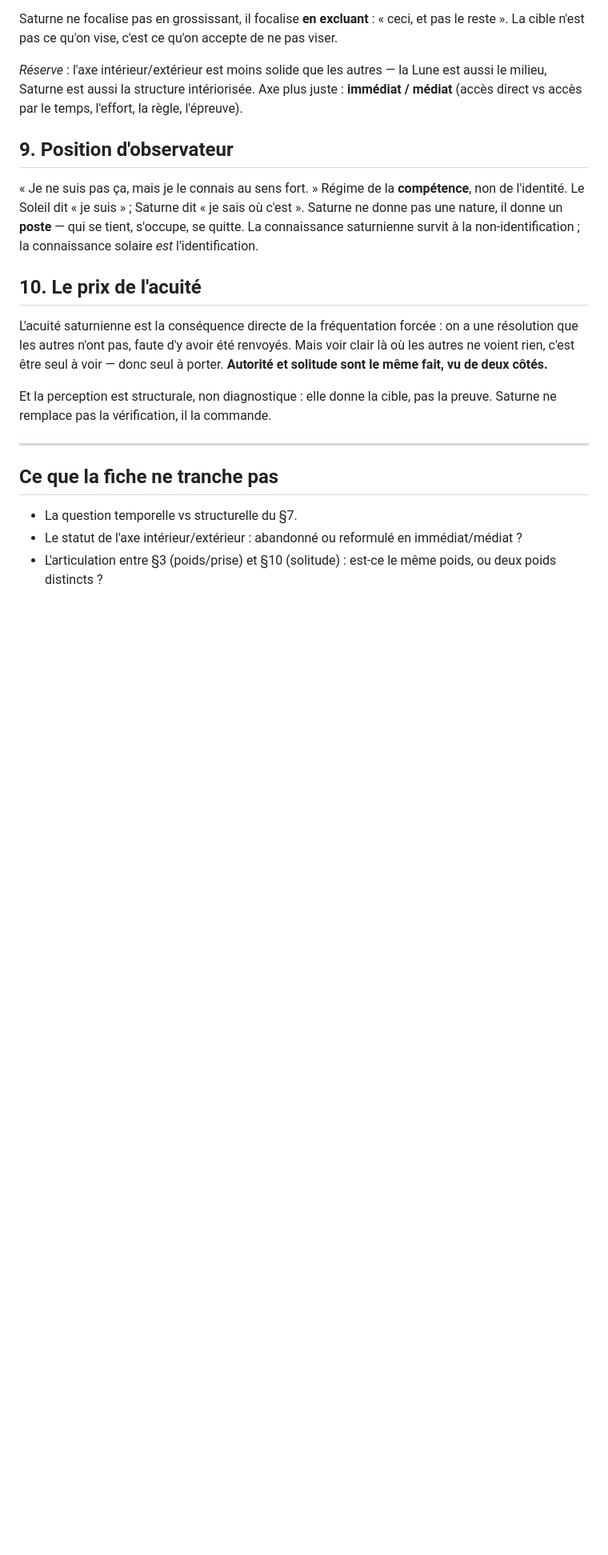
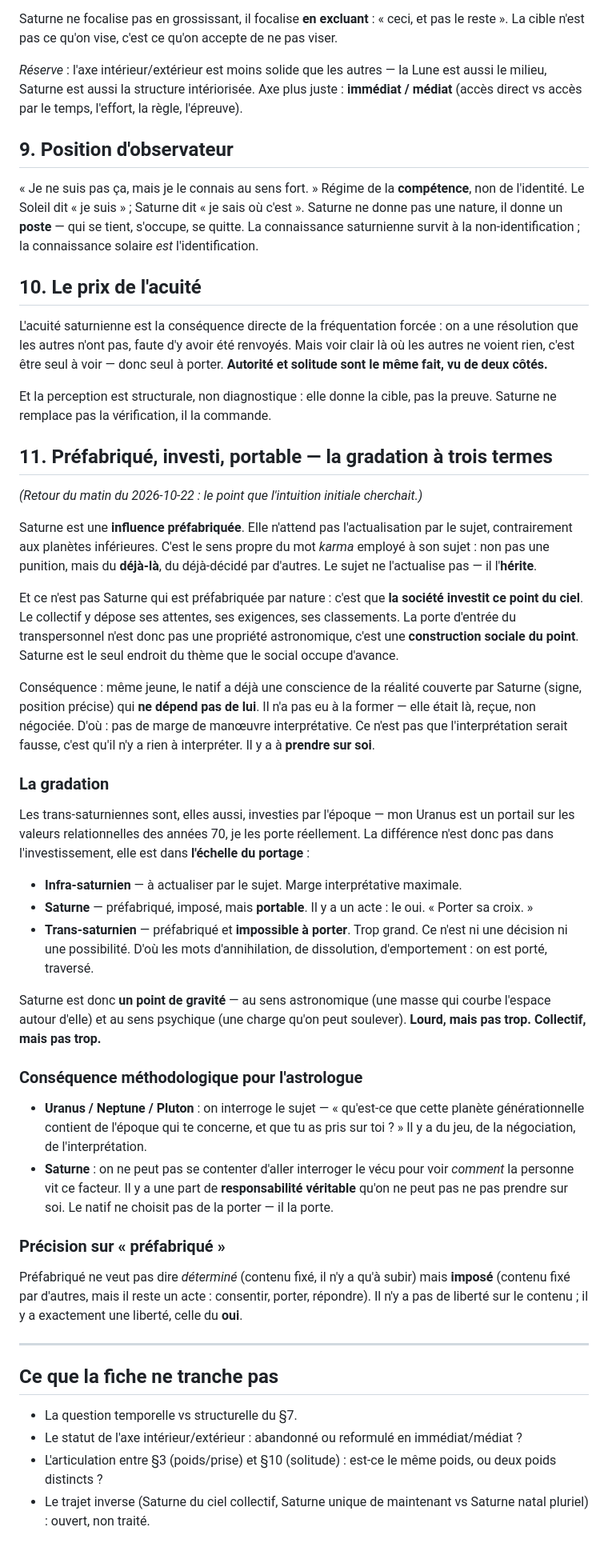
Before and after one commit to PerigGouanvic/astrolab, a Markdown page: notes/theorie-saturne-seuil-personnel-collectif.md, the part around the change. Shown at 80% size. Drawn GitHub-style; blank space fills up the shorter version.

```diff
--- a/notes/theorie-saturne-seuil-personnel-collectif.md
+++ b/notes/theorie-saturne-seuil-personnel-collectif.md
@@ -51,9 +51,35 @@ L'acuité saturnienne est la conséquence directe de la fréquentation forcée :
 
 Et la perception est structurale, non diagnostique : elle donne la cible, pas la preuve. Saturne ne remplace pas la vérification, il la commande.
 
+## 11. Préfabriqué, investi, portable — la gradation à trois termes
+*(Retour du matin du 2026-10-22 : le point que l'intuition initiale cherchait.)*
+
+Saturne est une **influence préfabriquée**. Elle n'attend pas l'actualisation par le sujet, contrairement aux planètes inférieures. C'est le sens propre du mot *karma* employé à son sujet : non pas une punition, mais du **déjà-là**, du déjà-décidé par d'autres. Le sujet ne l'actualise pas — il l'**hérite**.
+
+Et ce n'est pas Saturne qui est préfabriquée par nature : c'est que **la société investit ce point du ciel**. Le collectif y dépose ses attentes, ses exigences, ses classements. La porte d'entrée du transpersonnel n'est donc pas une propriété astronomique, c'est une **construction sociale du point**. Saturne est le seul endroit du thème que le social occupe d'avance.
+
+Conséquence : même jeune, le natif a déjà une conscience de la réalité couverte par Saturne (signe, position précise) qui **ne dépend pas de lui**. Il n'a pas eu à la former — elle était là, reçue, non négociée. D'où : pas de marge de manœuvre interprétative. Ce n'est pas que l'interprétation serait fausse, c'est qu'il n'y a rien à interpréter. Il y a à **prendre sur soi**.
+
+### La gradation
+Les trans-saturniennes sont, elles aussi, investies par l'époque — mon Uranus est un portail sur les valeurs relationnelles des années 70, je les porte réellement. La différence n'est donc pas dans l'investissement, elle est dans **l'échelle du portage** :
+
+- **Infra-saturnien** — à actualiser par le sujet. Marge interprétative maximale.
+- **Saturne** — préfabriqué, imposé, mais **portable**. Il y a un acte : le oui. « Porter sa croix. »
+- **Trans-saturnien** — préfabriqué et **impossible à porter**. Trop grand. Ce n'est ni une décision ni une possibilité. D'où les mots d'annihilation, de dissolution, d'emportement : on est porté, traversé.
+
+Saturne est donc **un point de gravité** — au sens astronomique (une masse qui courbe l'espace autour d'elle) et au sens psychique (une charge qu'on peut soulever). **Lourd, mais pas trop. Collectif, mais pas trop.**
+
+### Conséquence méthodologique pour l'astrologue
+- **Uranus / Neptune / Pluton** : on interroge le sujet — « qu'est-ce que cette planète générationnelle contient de l'époque qui te concerne, et que tu as pris sur toi ? » Il y a du jeu, de la négociation, de l'interprétation.
+- **Saturne** : on ne peut pas se contenter d'aller interroger le vécu pour voir *comment* la personne vit ce facteur. Il y a une part de **responsabilité véritable** qu'on ne peut pas ne pas prendre sur soi. Le natif ne choisit pas de la porter — il la porte.
+
+### Précision sur « préfabriqué »
+Préfabriqué ne veut pas dire *déterminé* (contenu fixé, il n'y a qu'à subir) mais **imposé** (contenu fixé par d'autres, mais il reste un acte : consentir, porter, répondre). Il n'y a pas de liberté sur le contenu ; il y a exactement une liberté, celle du **oui**.
+
 ---
 
 ## Ce que la fiche ne tranche pas
 - La question temporelle vs structurelle du §7.
 - Le statut de l'axe intérieur/extérieur : abandonné ou reformulé en immédiat/médiat ?
 - L'articulation entre §3 (poids/prise) et §10 (solitude) : est-ce le même poids, ou deux poids distincts ?
+- Le trajet inverse (Saturne du ciel collectif, Saturne unique de maintenant vs Saturne natal pluriel) : ouvert, non traité.
```
